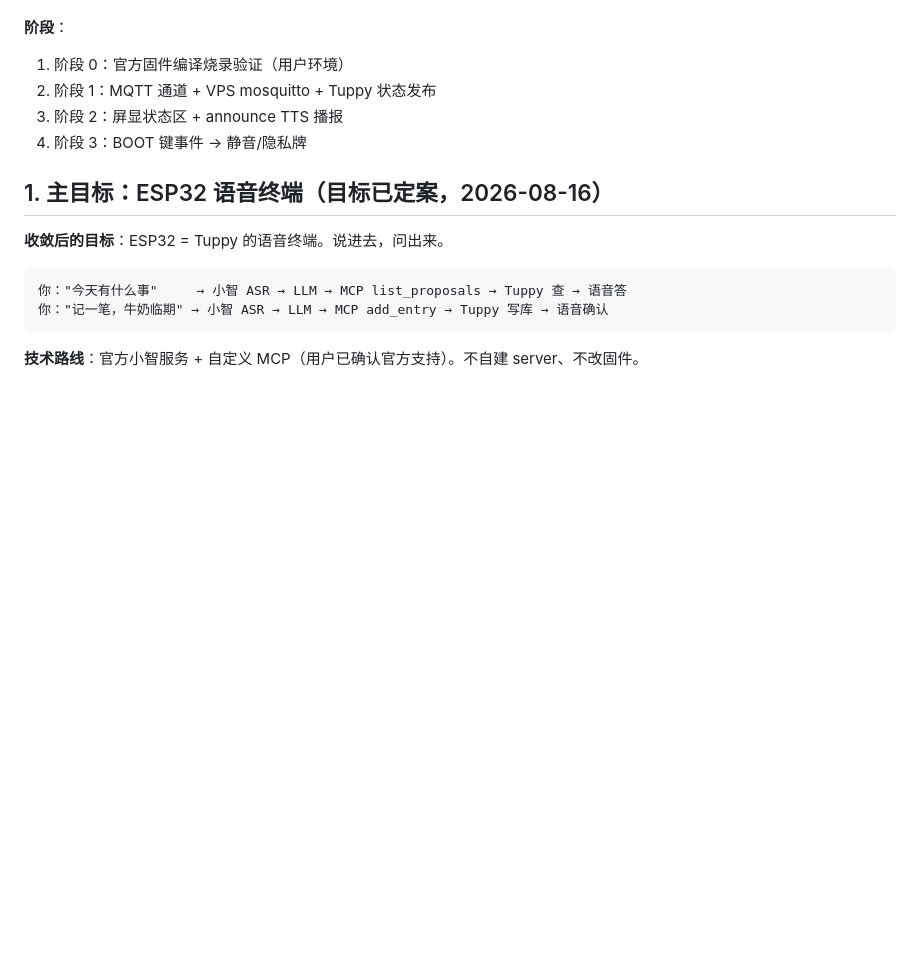
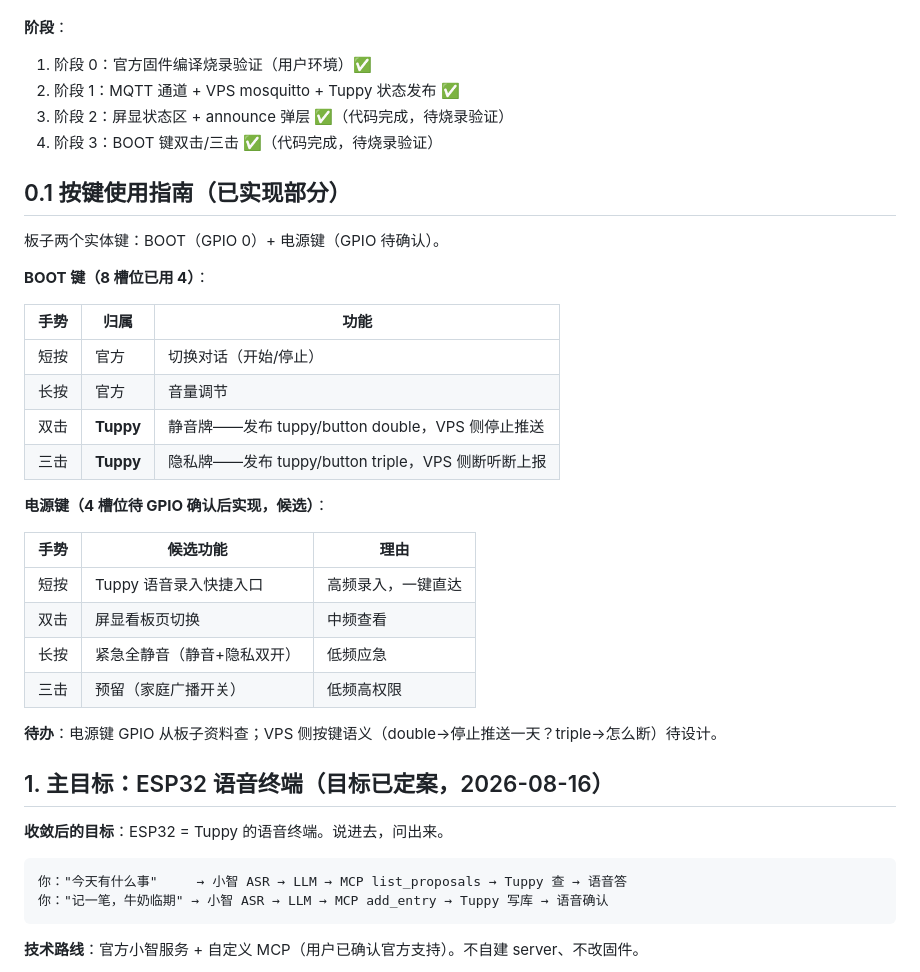
Before and after one commit to tojoevan/tuppy, a Markdown page: docs/v0.3-design.md, the part around the change. Rendered like a GitHub page; blank space fills up the shorter version.

Commit message:
docs: v0.3 firmware stages done, button guide — BOOT 4 slots, power key candidates

```diff
--- a/docs/v0.3-design.md
+++ b/docs/v0.3-design.md
@@ -32,10 +32,34 @@
 
 **阶段**：
 
-1. 阶段 0：官方固件编译烧录验证（用户环境）
-2. 阶段 1：MQTT 通道 + VPS mosquitto + Tuppy 状态发布
-3. 阶段 2：屏显状态区 + announce TTS 播报
-4. 阶段 3：BOOT 键事件 → 静音/隐私牌
+1. 阶段 0：官方固件编译烧录验证（用户环境）✅
+2. 阶段 1：MQTT 通道 + VPS mosquitto + Tuppy 状态发布 ✅
+3. 阶段 2：屏显状态区 + announce 弹层 ✅（代码完成，待烧录验证）
+4. 阶段 3：BOOT 键双击/三击 ✅（代码完成，待烧录验证）
+
+## 0.1 按键使用指南（已实现部分）
+
+板子两个实体键：BOOT（GPIO 0）+ 电源键（GPIO 待确认）。
+
+**BOOT 键（8 槽位已用 4）**：
+
+| 手势 | 归属 | 功能 |
+|---|---|---|
+| 短按 | 官方 | 切换对话（开始/停止） |
+| 长按 | 官方 | 音量调节 |
+| 双击 | **Tuppy** | 静音牌——发布 tuppy/button double，VPS 侧停止推送 |
+| 三击 | **Tuppy** | 隐私牌——发布 tuppy/button triple，VPS 侧断听断上报 |
+
+**电源键（4 槽位待 GPIO 确认后实现，候选）**：
+
+| 手势 | 候选功能 | 理由 |
+|---|---|---|
+| 短按 | Tuppy 语音录入快捷入口 | 高频录入，一键直达 |
+| 双击 | 屏显看板页切换 | 中频查看 |
+| 长按 | 紧急全静音（静音+隐私双开） | 低频应急 |
+| 三击 | 预留（家庭广播开关） | 低频高权限 |
+
+**待办**：电源键 GPIO 从板子资料查；VPS 侧按键语义（double→停止推送一天？triple→怎么断）待设计。
 
 ## 1. 主目标：ESP32 语音终端（目标已定案，2026-08-16）
 
```
